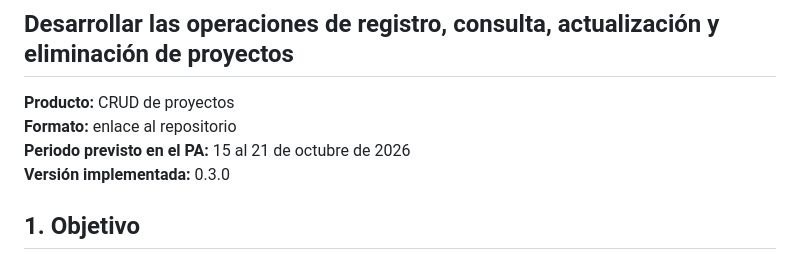
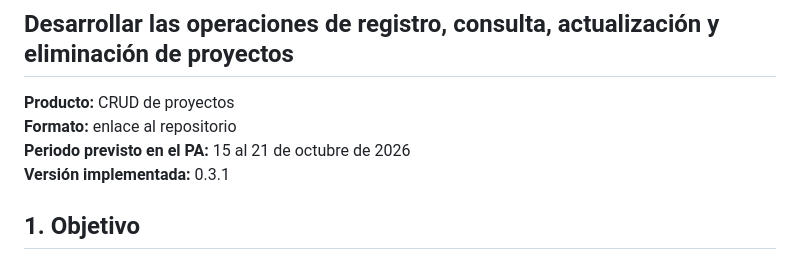
Before and after one commit to AndreSFlorez2000/soinsolar-documentacion, a Markdown page: docs/objetivo-3/actividad-11-crud-proyectos.md, the part around the change. GitHub-like rendering.

Commit message:
Actualizar documentación 0.3.1: docs/objetivo-3/actividad-11-crud-proyectos.md

```diff
--- a/docs/objetivo-3/actividad-11-crud-proyectos.md
+++ b/docs/objetivo-3/actividad-11-crud-proyectos.md
@@ -5,7 +5,7 @@
 **Producto:** CRUD de proyectos
 **Formato:** enlace al repositorio
 **Periodo previsto en el PA:** 15 al 21 de octubre de 2026
-**Versión implementada:** 0.3.0
+**Versión implementada:** 0.3.1
 
 ## 1. Objetivo
 
```
